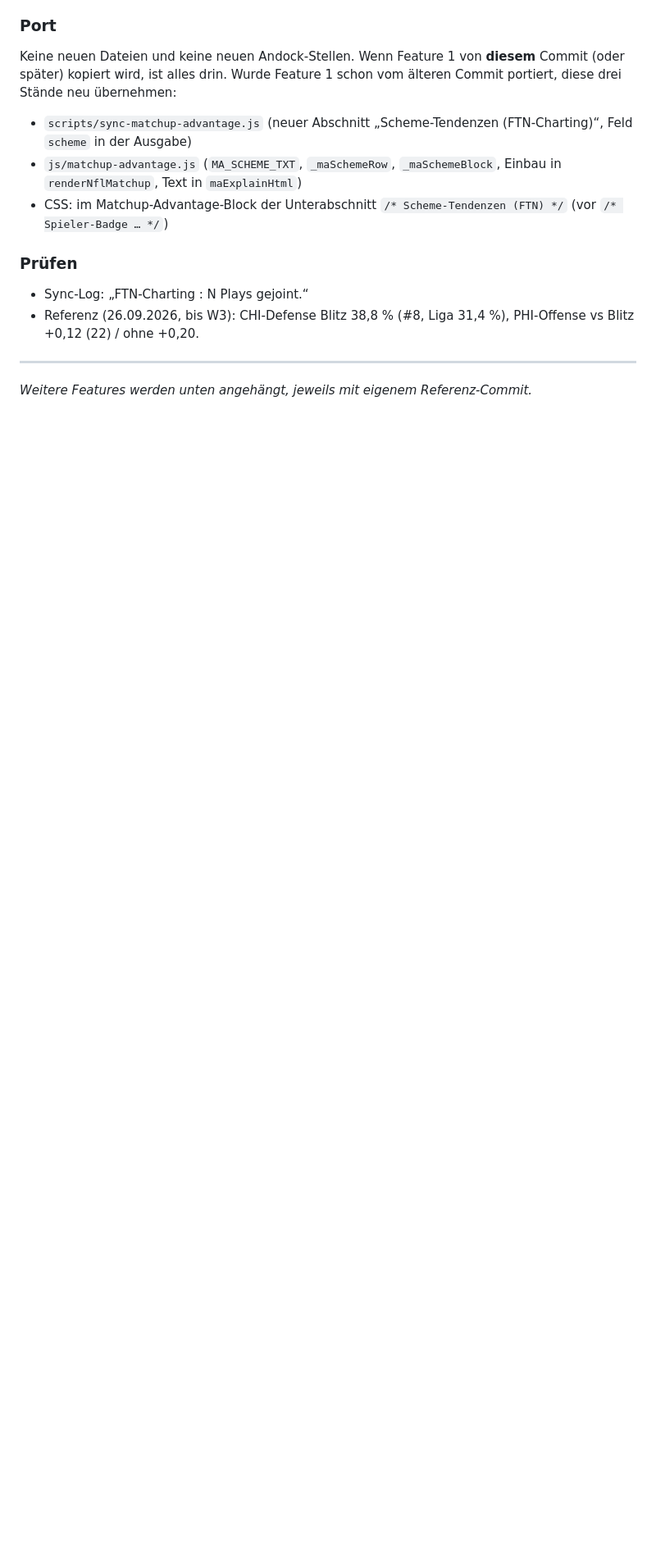
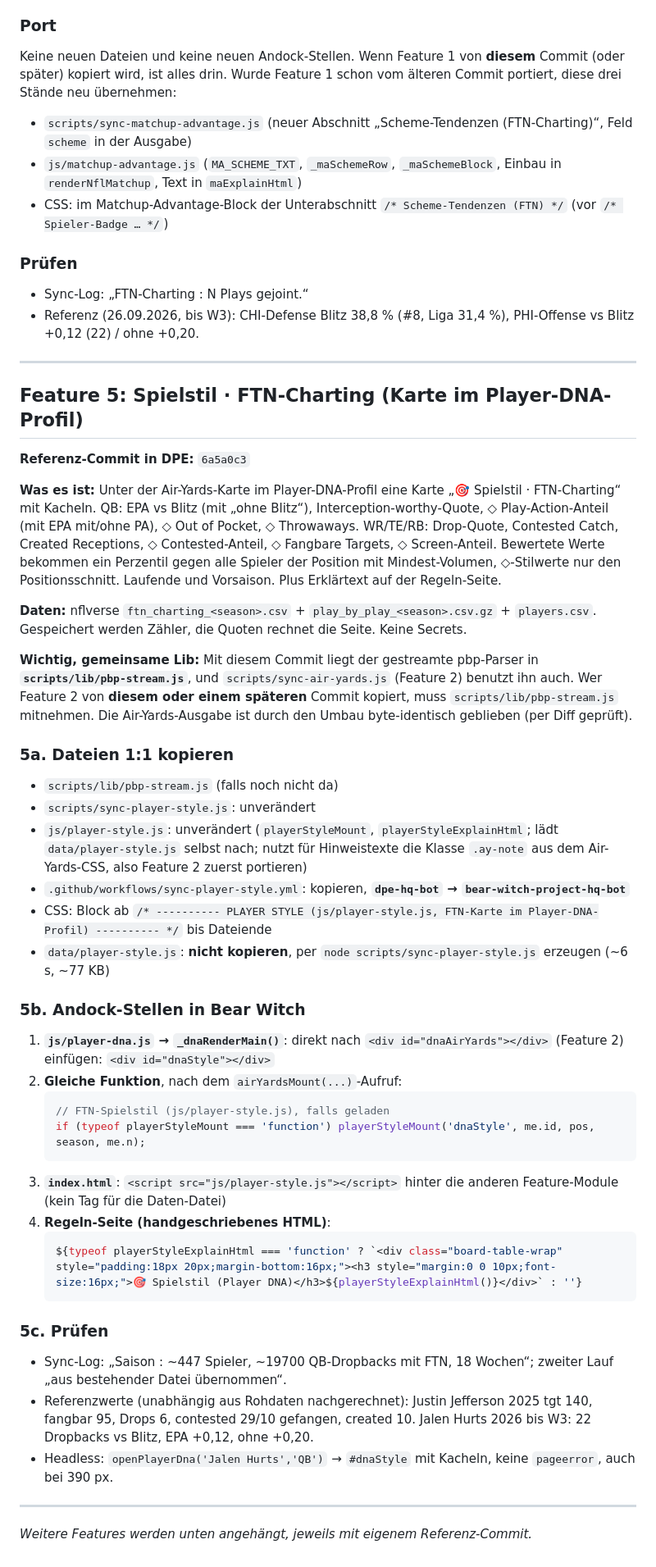
Before and after one commit to Pizzaratops/Dynasty-Of-Pretend-Experts, a Markdown page: docs/PORT-BEAR-WITCH.md, the part around one of its changes. Shown at 82% size. Rendered like a GitHub page; blank space fills up the shorter version.

Commit message:
docs: Port-Anleitung Bear Witch (Feature 5: FTN-Spielstil)
Co-Authored-By: Claude Opus 5.5 <noreply@anthropic.com>
Claude-Session: https://claude.ai/code/session_01W5bUQQTpCddT8nYLkzcYgF

````diff
--- a/docs/PORT-BEAR-WITCH.md
+++ b/docs/PORT-BEAR-WITCH.md
@@ -233,4 +233,51 @@ drin. Wurde Feature 1 schon vom älteren Commit portiert, diese drei Stände neu
 - Referenz (26.09.2026, bis W3): CHI-Defense Blitz 38,8 % (#8, Liga 31,4 %), PHI-Offense vs Blitz +0,12 (22) / ohne +0,20.
 
 ---
+
+## Feature 5: Spielstil · FTN-Charting (Karte im Player-DNA-Profil)
+
+**Referenz-Commit in DPE:** `6a5a0c3`
+
+**Was es ist:** Unter der Air-Yards-Karte im Player-DNA-Profil eine Karte „🎯 Spielstil · FTN-Charting“ mit Kacheln.
+QB: EPA vs Blitz (mit „ohne Blitz“), Interception-worthy-Quote, ◇ Play-Action-Anteil (mit EPA mit/ohne PA), ◇ Out of Pocket, ◇ Throwaways.
+WR/TE/RB: Drop-Quote, Contested Catch, Created Receptions, ◇ Contested-Anteil, ◇ Fangbare Targets, ◇ Screen-Anteil.
+Bewertete Werte bekommen ein Perzentil gegen alle Spieler der Position mit Mindest-Volumen, ◇-Stilwerte nur den Positionsschnitt.
+Laufende und Vorsaison. Plus Erklärtext auf der Regeln-Seite.
+
+**Daten:** nflverse `ftn_charting_<season>.csv` + `play_by_play_<season>.csv.gz` + `players.csv`. Gespeichert werden Zähler,
+die Quoten rechnet die Seite. Keine Secrets.
+
+**Wichtig, gemeinsame Lib:** Mit diesem Commit liegt der gestreamte pbp-Parser in **`scripts/lib/pbp-stream.js`**, und
+`scripts/sync-air-yards.js` (Feature 2) benutzt ihn auch. Wer Feature 2 von **diesem oder einem späteren** Commit kopiert, muss
+`scripts/lib/pbp-stream.js` mitnehmen. Die Air-Yards-Ausgabe ist durch den Umbau byte-identisch geblieben (per Diff geprüft).
+
+### 5a. Dateien 1:1 kopieren
+- `scripts/lib/pbp-stream.js` (falls noch nicht da)
+- `scripts/sync-player-style.js`: unverändert
+- `js/player-style.js`: unverändert (`playerStyleMount`, `playerStyleExplainHtml`; lädt `data/player-style.js` selbst nach;
+  nutzt für Hinweistexte die Klasse `.ay-note` aus dem Air-Yards-CSS, also Feature 2 zuerst portieren)
+- `.github/workflows/sync-player-style.yml`: kopieren, **`dpe-hq-bot` → `bear-witch-project-hq-bot`**
+- CSS: Block ab `/* ---------- PLAYER STYLE (js/player-style.js, FTN-Karte im Player-DNA-Profil) ---------- */` bis Dateiende
+- `data/player-style.js`: **nicht kopieren**, per `node scripts/sync-player-style.js` erzeugen (~6 s, ~77 KB)
+
+### 5b. Andock-Stellen in Bear Witch
+1. **`js/player-dna.js` → `_dnaRenderMain()`**: direkt nach `<div id="dnaAirYards"></div>` (Feature 2) einfügen: `<div id="dnaStyle"></div>`
+2. **Gleiche Funktion**, nach dem `airYardsMount(...)`-Aufruf:
+   ```js
+   // FTN-Spielstil (js/player-style.js), falls geladen
+   if (typeof playerStyleMount === 'function') playerStyleMount('dnaStyle', me.id, pos, season, me.n);
+   ```
+3. **`index.html`**: `<script src="js/player-style.js"></script>` hinter die anderen Feature-Module (kein Tag für die Daten-Datei)
+4. **Regeln-Seite (handgeschriebenes HTML)**:
+   ```js
+   ${typeof playerStyleExplainHtml === 'function' ? `<div class="board-table-wrap" style="padding:18px 20px;margin-bottom:16px;"><h3 style="margin:0 0 10px;font-size:16px;">🎯 Spielstil (Player DNA)</h3>${playerStyleExplainHtml()}</div>` : ''}
+   ```
+
+### 5c. Prüfen
+- Sync-Log: „Saison <Vorjahr>: ~447 Spieler, ~19700 QB-Dropbacks mit FTN, 18 Wochen“; zweiter Lauf „aus bestehender Datei übernommen“.
+- Referenzwerte (unabhängig aus Rohdaten nachgerechnet): Justin Jefferson 2025 tgt 140, fangbar 95, Drops 6, contested 29/10 gefangen,
+  created 10. Jalen Hurts 2026 bis W3: 22 Dropbacks vs Blitz, EPA +0,12, ohne +0,20.
+- Headless: `openPlayerDna('Jalen Hurts','QB')` → `#dnaStyle` mit Kacheln, keine `pageerror`, auch bei 390 px.
+
+---
 *Weitere Features werden unten angehängt, jeweils mit eigenem Referenz-Commit.*
````
Also changed, not shown: other parts of docs/PORT-BEAR-WITCH.md (+1 -1 lines).
